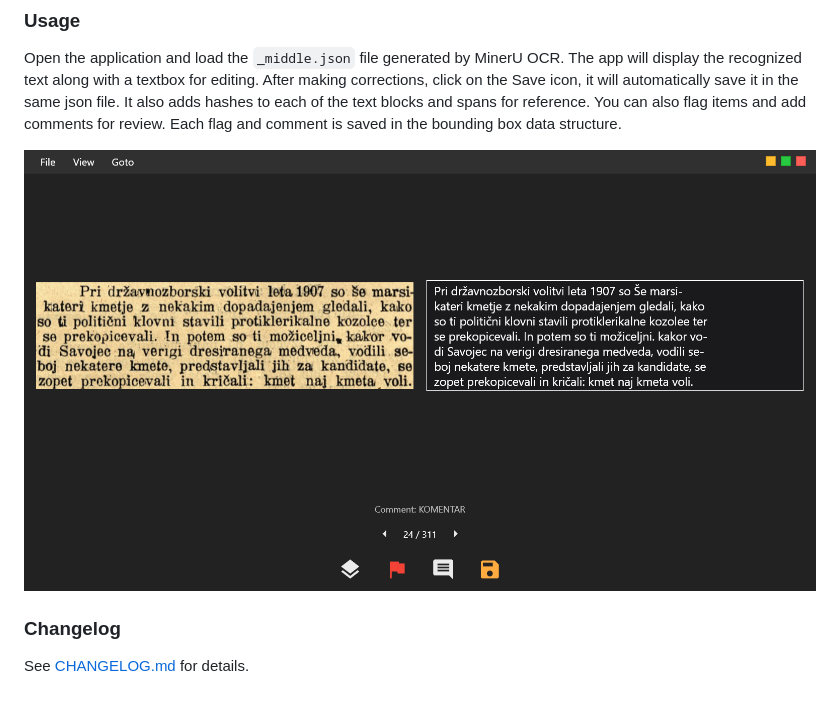
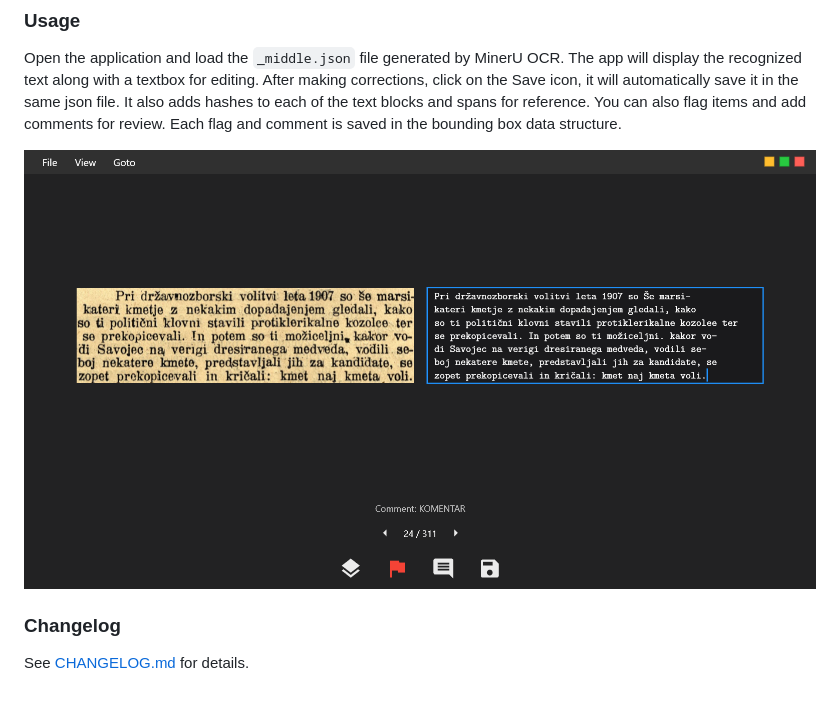
Before and after one commit to mitkonikov/veritium, a Markdown page: README.md, the part around the change. GitHub-like rendering; pictures changed too: examples/UI_2.1.0.png (added).

```diff
--- a/README.md
+++ b/README.md
@@ -6,7 +6,7 @@ Lightweight cross-platform tool for correcting MinerU OCR texts
 
 Open the application and load the `_middle.json` file generated by MinerU OCR. The app will display the recognized text along with a textbox for editing. After making corrections, click on the Save icon, it will automatically save it in the same json file. It also adds hashes to each of the text blocks and spans for reference. You can also flag items and add comments for review. Each flag and comment is saved in the bounding box data structure.
 
-![Veritium UI sample](examples/UI_2.0.0.png)
+![Veritium UI sample](examples/UI_2.1.0.png)
 
 ### Changelog
 
```
Also changed, not shown: CHANGELOG.md (+1 -0 lines), 1 other file.
